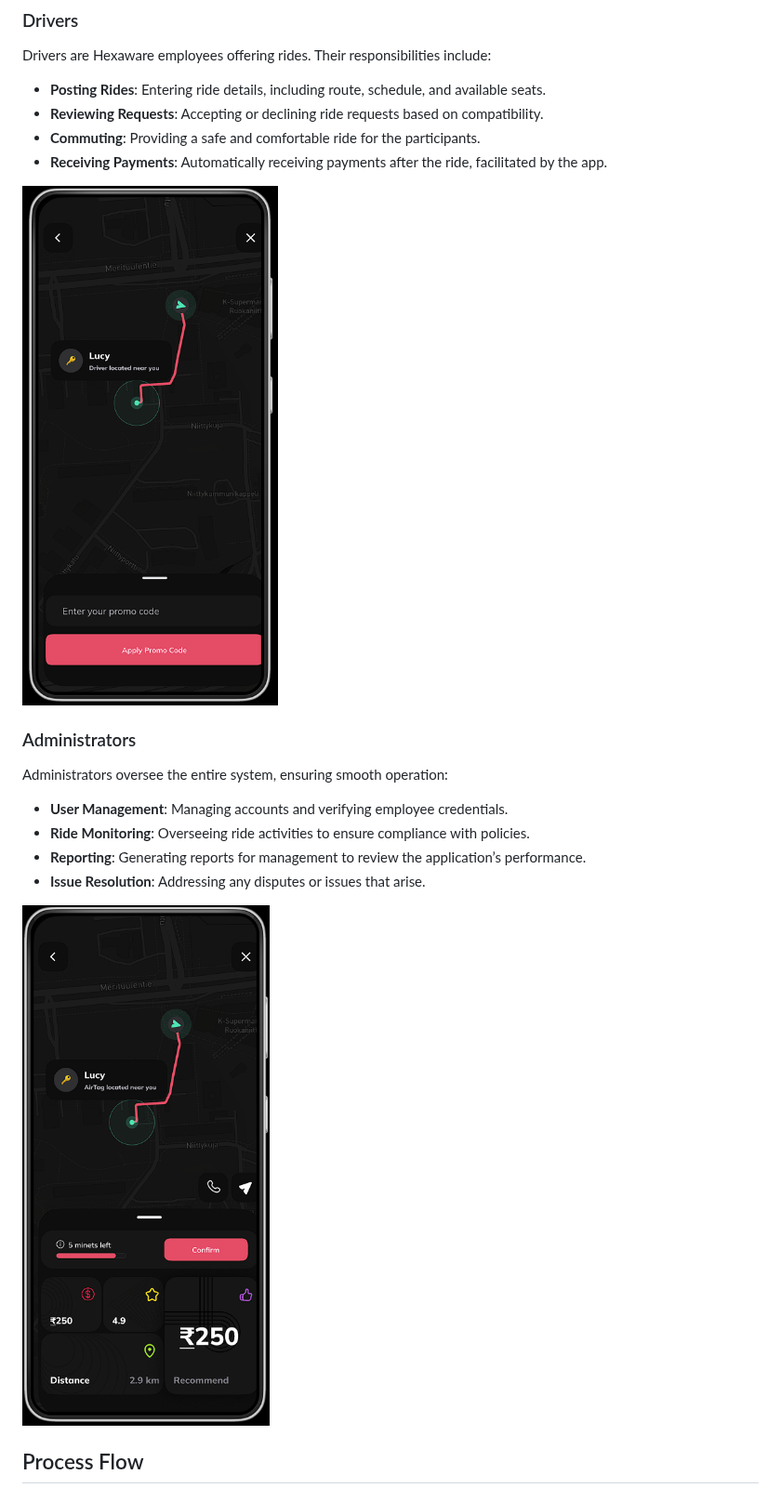
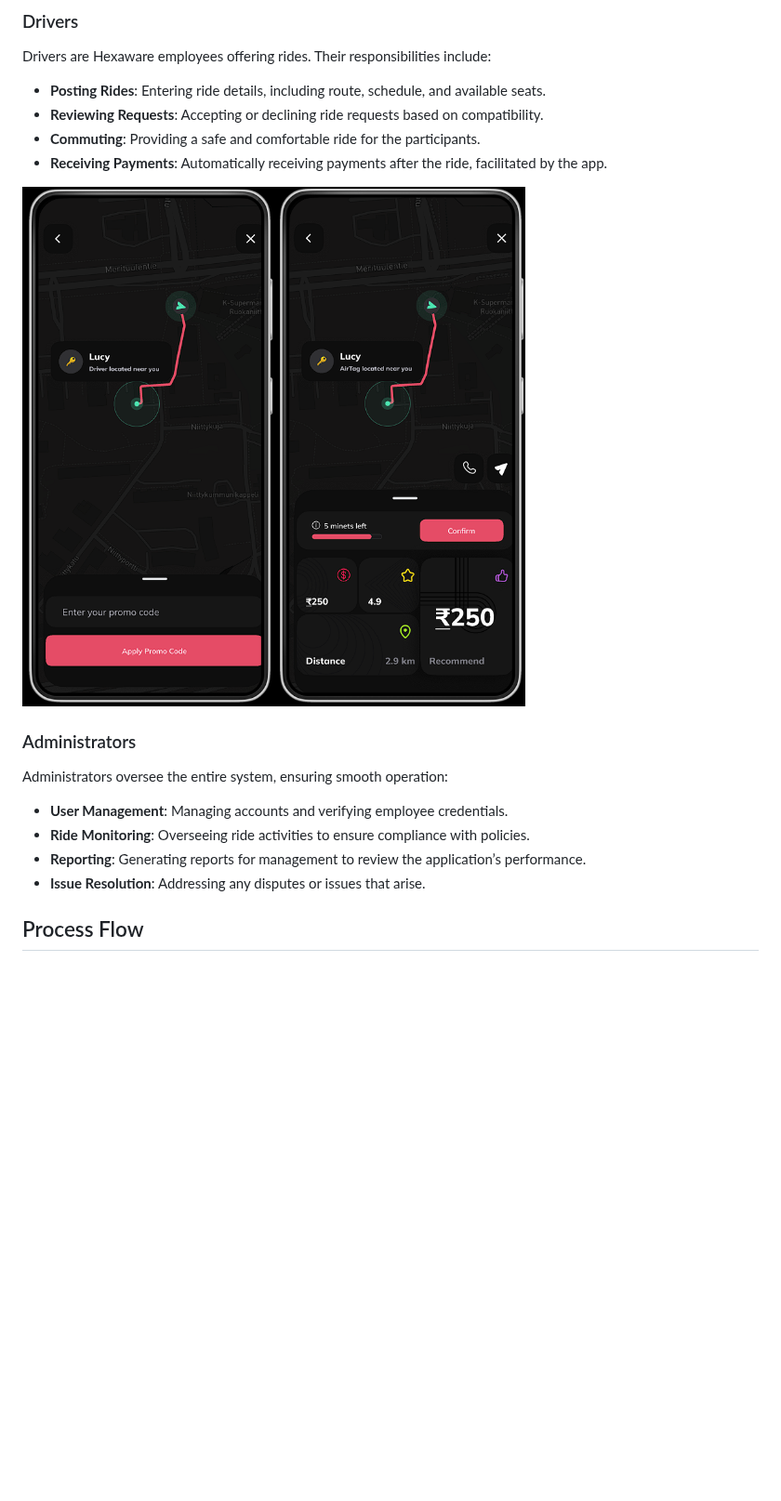
Before and after one commit to MSivananthan/-TECHTITANS_DHAANISH-RideShare-Application, a Markdown page: README.md, the part around one of its changes. Shown at 93% size. GitHub-like rendering; blank space fills up the shorter version.

```diff
--- a/README.md
+++ b/README.md
@@ -74,7 +74,7 @@ Drivers are Hexaware employees offering rides. Their responsibilities include:
 - **Commuting**: Providing a safe and comfortable ride for the participants.
 - **Receiving Payments**: Automatically receiving payments after the ride, facilitated by the app.
 
-<img src="9.png">
+<img src="9.png"><img src="10.png">
 
 ### Administrators
 Administrators oversee the entire system, ensuring smooth operation:
@@ -83,7 +83,7 @@ Administrators oversee the entire system, ensuring smooth operation:
 - **Reporting**: Generating reports for management to review the application’s performance.
 - **Issue Resolution**: Addressing any disputes or issues that arise.
 
-<img src="10.png">
+
 
 ## Process Flow
 
```
Also changed, not shown: other parts of README.md (+4 -4 lines).
